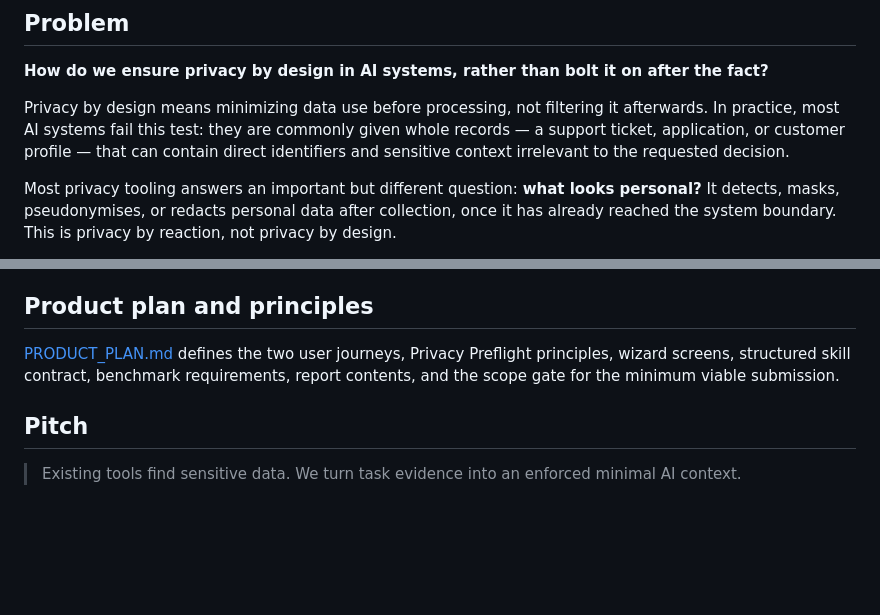
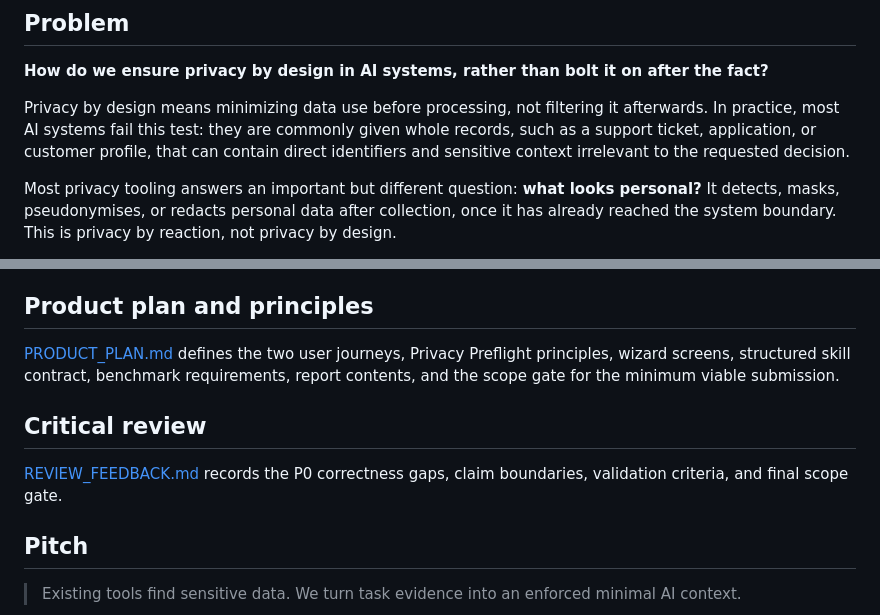
Before and after one commit to RomaGab/2026-paris-openai-privacy-hackathon, a Markdown page: README.md, 2 parts joined by grey strips. Rendered like a GitHub page; blank space fills up the shorter version.

Commit message:
Add critical implementation feedback

```diff
--- a/README.md
+++ b/README.md
@@ -8,7 +8,7 @@
 
 **How do we ensure privacy by design in AI systems, rather than bolt it on after the fact?**
 
-Privacy by design means minimizing data use before processing, not filtering it afterwards. In practice, most AI systems fail this test: they are commonly given whole records — a support ticket, application, or customer profile — that can contain direct identifiers and sensitive context irrelevant to the requested decision.
+Privacy by design means minimizing data use before processing, not filtering it afterwards. In practice, most AI systems fail this test: they are commonly given whole records, such as a support ticket, application, or customer profile, that can contain direct identifiers and sensitive context irrelevant to the requested decision.
 
 Most privacy tooling answers an important but different question: **what looks personal?** It detects, masks, pseudonymises, or redacts personal data after collection, once it has already reached the system boundary. This is privacy by reaction, not privacy by design.
 
@@ -116,6 +116,10 @@ The project builds on established detection, governance, policy, and evaluation
 
 [PRODUCT_PLAN.md](PRODUCT_PLAN.md) defines the two user journeys, Privacy Preflight principles, wizard screens, structured skill contract, benchmark requirements, report contents, and the scope gate for the minimum viable submission.
 
+## Critical review
+
+[REVIEW_FEEDBACK.md](REVIEW_FEEDBACK.md) records the P0 correctness gaps, claim boundaries, validation criteria, and final scope gate.
+
 ## Pitch
 
 > Existing tools find sensitive data. We turn task evidence into an enforced minimal AI context.
```
Also changed, not shown: other parts of README.md (+3 -3 lines), REVIEW_FEEDBACK.md (added, +116 -0 lines).
